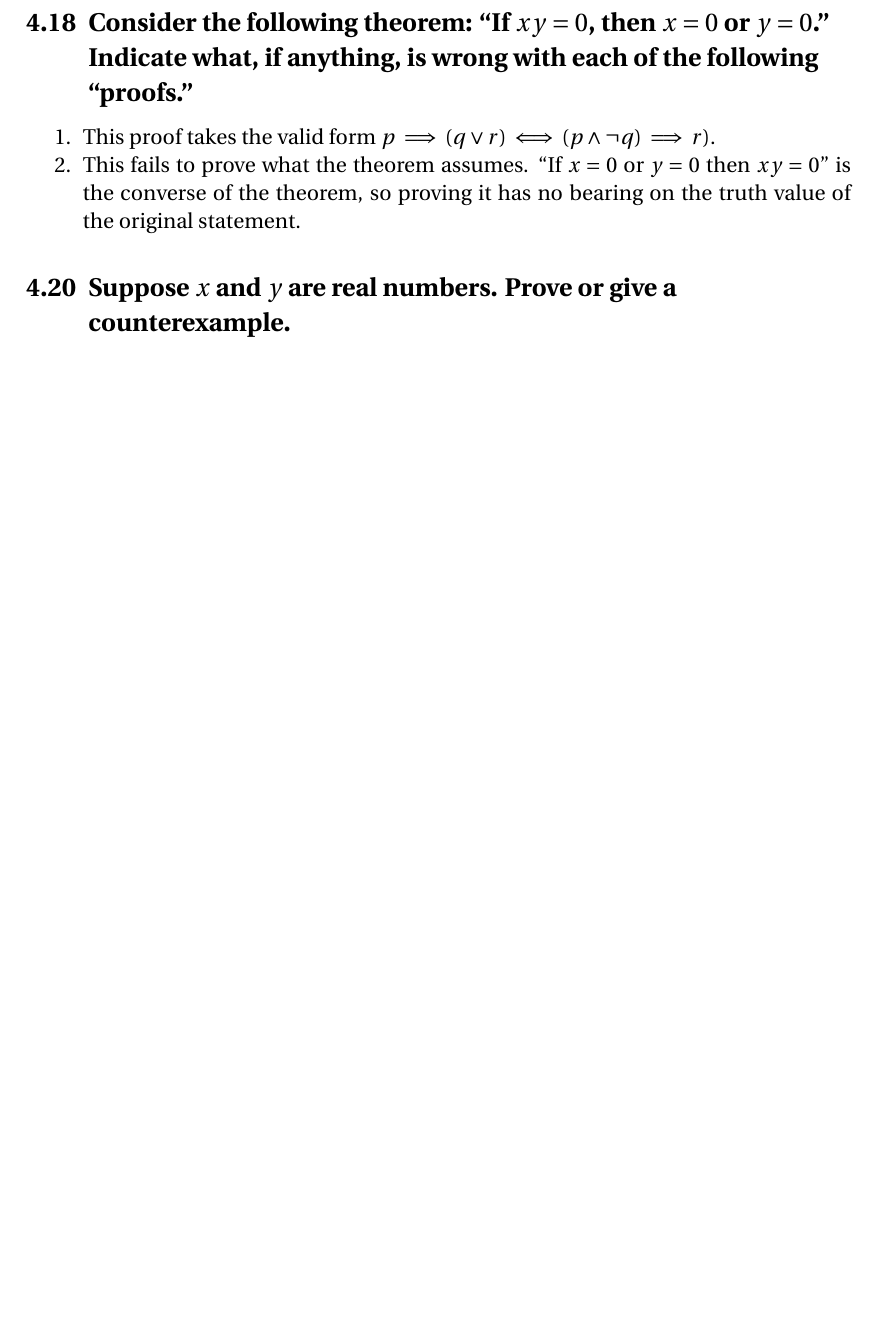
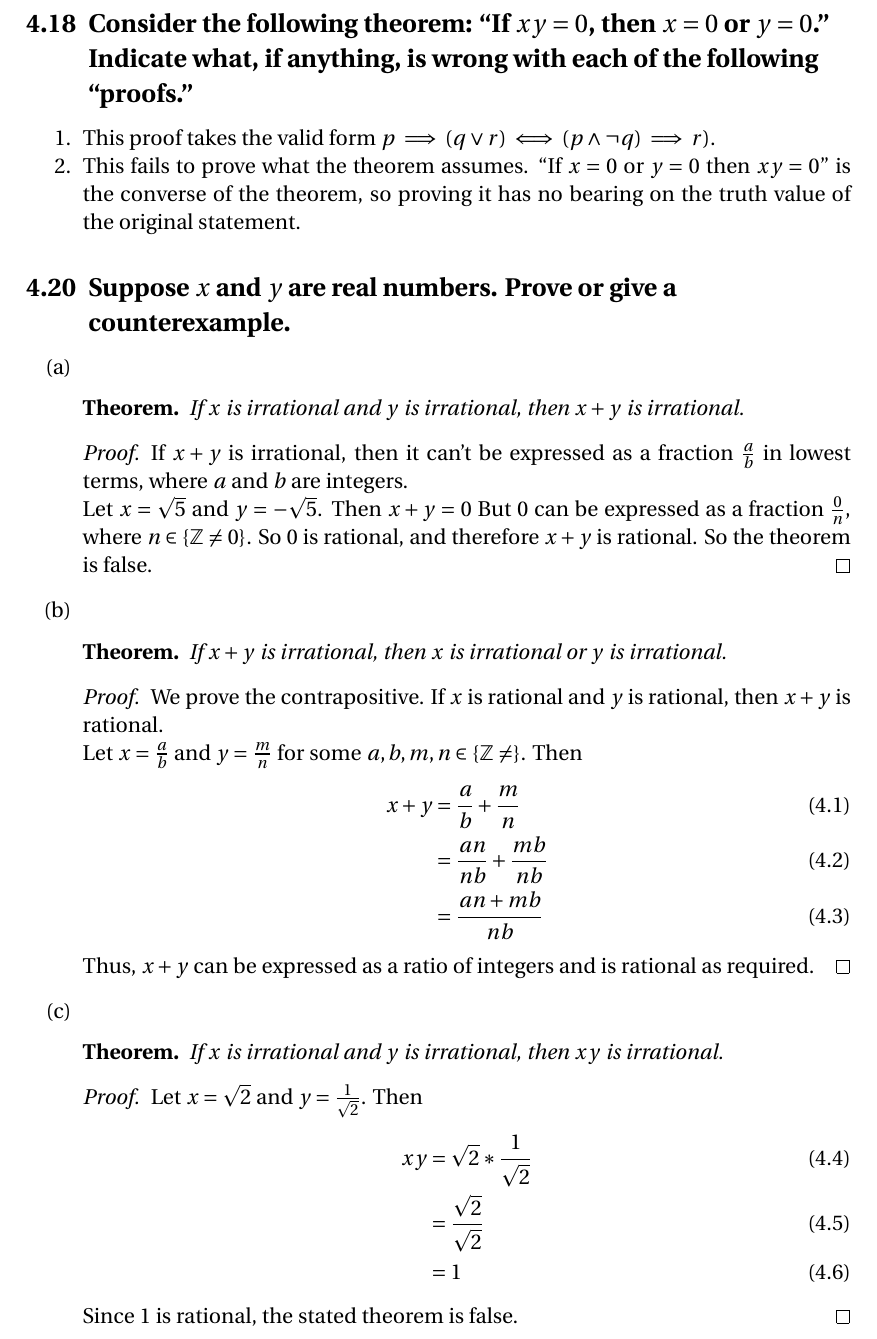
Before and after one commit to lorarjohns/analysis, a LaTeX document (lay/ch1/logic_and_proof.tex): part of page 11 of 11, cut so that both start at the same text, the shorter picture padded with empty space. Compiled offline with pdfLaTeX.

Commit message:
ch 1 sec 4

```diff
--- a/lay/ch1/logic_and_proof.tex
+++ b/lay/ch1/logic_and_proof.tex
@@ -17,6 +17,8 @@
 \author{\LARGE L. J.} % Your name
 
 \date{\normalsize\today} % Today's date (\today) or a custom date
+
+\newtheorem*{theorem}{Theorem}
 
 \begin{document}
 
@@ -531,7 +533,38 @@ desired conclusion from the list of hypotheses.}
 \end{enumerate}
 
 \nsubsection{20}{Suppose $x$ and $y$ are real numbers. Prove or give a counterexample.}
-\begin{enumerate}
-	\item
+\begin{enumerate}[(a)]
+\item \begin{theorem}
+	If $x$ is irrational and $y$ is irrational, then $x + y$ is irrational.
+	\end{theorem}
+
+    	\begin{proof}
+	If $x + y$ is irrational, then it can't be expressed as a fraction $\frac{a}{b}$ in lowest terms, where $a$ and $b$ are integers.\\
+	Let $x = \sqrt{5}$ and $y = - \sqrt{5}$. Then $x + y = 0$ But $0$ can be expressed as a fraction $\frac{0}{n}$, where $n \in \{\mathbb{Z} \neq 0\}$. So $0$ is rational, and therefore $x + y$ is rational. So the theorem is false.
+	\end{proof}
+
+\item \begin{theorem}
+If $x + y$ is irrational, then $x$ is irrational or $y$ is irrational.
+\end{theorem}
+\begin{proof}
+We prove the contrapositive. If $x$ is rational and $y$ is rational, then $x + y$ is rational.\\
+Let $x = \frac{a}{b}$ and $y = \frac{m}{n}$ for some $a, b, m, n \in \{\mathbb{Z} \neq\}$. Then \begin{align}
+x + y &= \frac{a}{b} + \frac{m}{n} \\
+&= \frac{an}{nb} + \frac{mb}{nb} \\
+&= \frac{an + mb}{nb}
+\end{align}
+Thus, $x+y$ can be expressed as a ratio of integers and is rational as required.
+\end{proof}
+\item \begin{theorem}
+If $x$ is irrational and $y$ is irrational, then $xy$ is irrational.
+\end{theorem}
+\begin{proof}
+Let $x=\sqrt{2}$ and $y=\frac{1}{\sqrt{2}}$. Then \begin{align}
+xy &= \sqrt{2} * \frac{1}{\sqrt{2}}\\
+&= \frac{\sqrt{2}}{\sqrt{2}}\\
+&= 1
+\end{align}
+Since $1$ is rational, the stated theorem is false.
+\end{proof}
 \end{enumerate}
 \end{document}
```
Also changed, not shown: lay/ch1/logic_and_proof.pdf.
